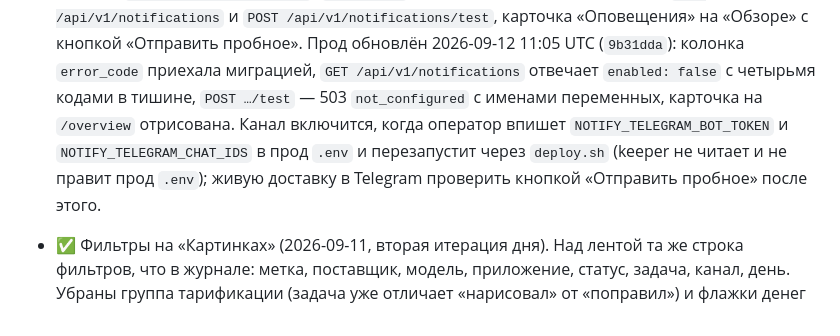
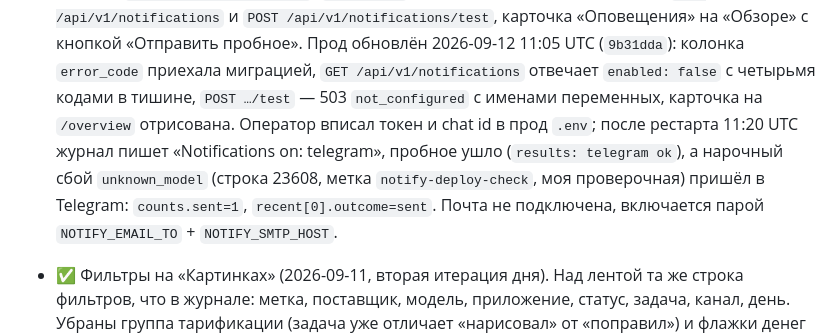
Before and after one commit to wildcar/model-router-mcp, a Markdown page: AGENTS/STATE.md, the part around the change. Drawn GitHub-style.

Commit message:
docs: прод-проверка оповещений живьём, Telegram включён (строка 23608)
Co-Authored-By: Claude Fable 5.1 <noreply@anthropic.com>

```diff
--- a/AGENTS/STATE.md
+++ b/AGENTS/STATE.md
@@ -32,11 +32,13 @@ it as a managed service on this host.
   Прод обновлён 2026-09-12 11:05 UTC (`9b31dda`): колонка `error_code`
   приехала миграцией, `GET /api/v1/notifications` отвечает `enabled: false`
   с четырьмя кодами в тишине, `POST …/test` — 503 `not_configured` с именами
-  переменных, карточка на `/overview` отрисована. Канал включится, когда
-  оператор впишет `NOTIFY_TELEGRAM_BOT_TOKEN` и `NOTIFY_TELEGRAM_CHAT_IDS` в
-  прод `.env` и перезапустит через `deploy.sh` (keeper не читает и не правит
-  прод `.env`); живую доставку в Telegram проверить кнопкой «Отправить
-  пробное» после этого.
+  переменных, карточка на `/overview` отрисована. Оператор вписал токен и
+  chat id в прод `.env`; после рестарта 11:20 UTC журнал пишет
+  «Notifications on: telegram», пробное ушло (`results: telegram ok`), а
+  нарочный сбой `unknown_model` (строка 23608, метка
+  `notify-deploy-check`, моя проверочная) пришёл в Telegram: `counts.sent=1`,
+  `recent[0].outcome=sent`. Почта не подключена, включается парой
+  `NOTIFY_EMAIL_TO` + `NOTIFY_SMTP_HOST`.
 - ✅ Фильтры на «Картинках» (2026-09-11, вторая итерация дня). Над лентой та
   же строка фильтров, что в журнале: метка, поставщик, модель, приложение,
   статус, задача, канал, день. Убраны группа тарификации (задача уже отличает
```
Also changed, not shown: AGENTS/HISTORY.md (+1 -1 lines).
